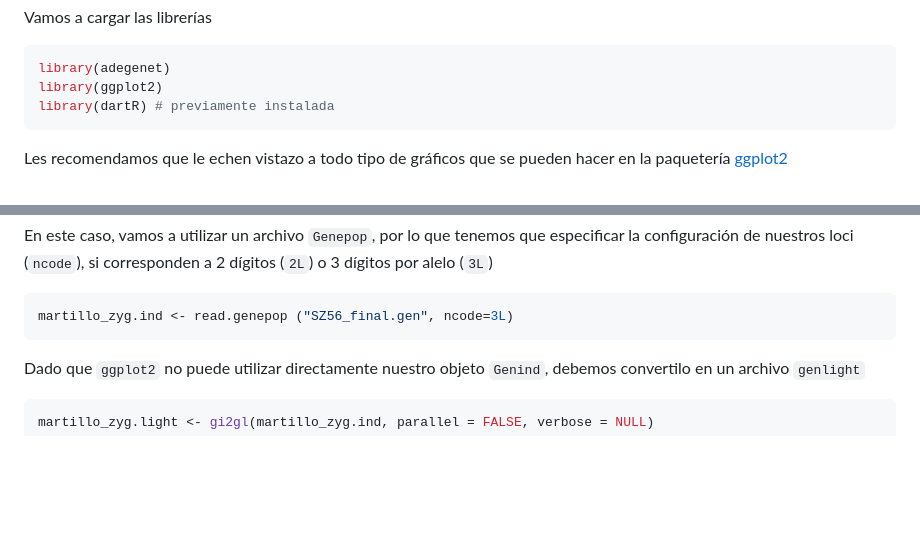
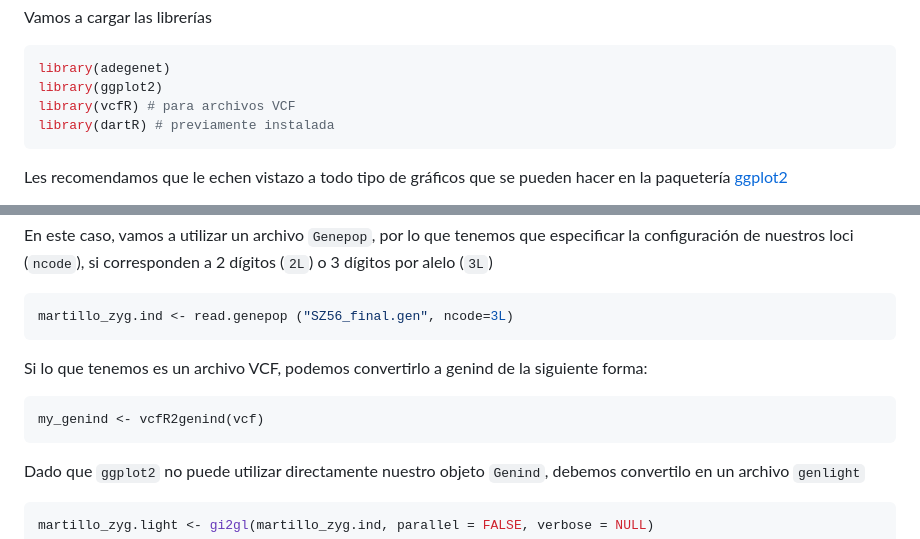
Before and after one commit to yetzehev/Bioinformatics4EvolBio, a Markdown page: Modulo_III/adegenet_PCA.md, 2 parts joined by grey strips. GitHub-like rendering; blank space fills up the shorter version.

````diff
--- a/Modulo_III/adegenet_PCA.md
+++ b/Modulo_III/adegenet_PCA.md
@@ -13,6 +13,7 @@ Vamos a cargar las librerías
 ```R
 library(adegenet)
 library(ggplot2)
+library(vcfR) # para archivos VCF
 library(dartR) # previamente instalada
 ```
 Les recomendamos que le echen vistazo a todo tipo de gráficos que se pueden hacer en la paquetería [ggplot2](https://r-graph-gallery.com/ggplot2-package.html)
@@ -34,6 +35,11 @@ setwd("analysis_R/curso_rembe")
 En este caso, vamos a utilizar un archivo `Genepop`, por lo que tenemos que especificar la configuración de nuestros loci (`ncode`), si corresponden a 2 dígitos (`2L`) o 3 dígitos por alelo (`3L`)
 ```R
 martillo_zyg.ind <- read.genepop ("SZ56_final.gen", ncode=3L)
+```
+
+Si lo que tenemos es un archivo VCF, podemos convertirlo a genind de la siguiente forma:
+```
+my_genind <- vcfR2genind(vcf)
 ```
 
 Dado que `ggplot2` no puede utilizar directamente nuestro objeto `Genind`, debemos convertilo en un archivo `genlight`
````
